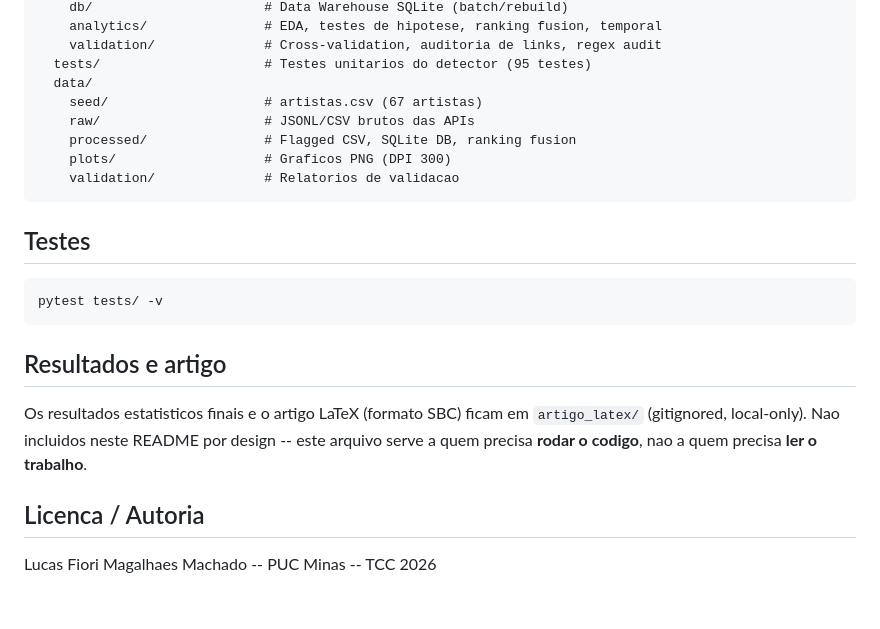
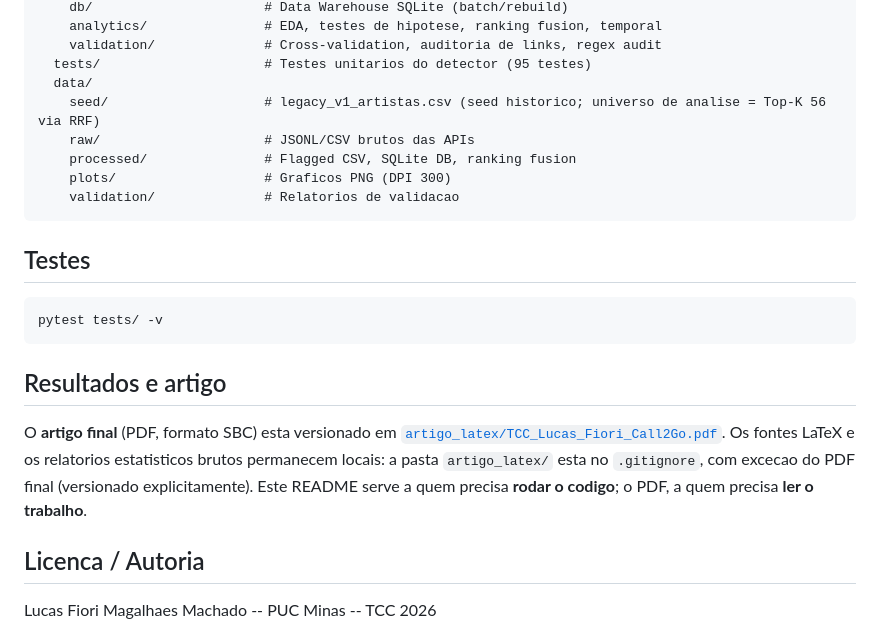
Before and after one commit to fiori007/tcc-call2go, a Markdown page: README.md, the part around the change. GitHub-like rendering; blank space fills up the shorter version.

Commit message:
docs(readme): corrige seed (legacy_v1) e aponta PDF final versionado em artigo_latex

```diff
--- a/README.md
+++ b/README.md
@@ -73,7 +73,7 @@ tcc_call2go/
     validation/              # Cross-validation, auditoria de links, regex audit
   tests/                     # Testes unitarios do detector (95 testes)
   data/
-    seed/                    # artistas.csv (67 artistas)
+    seed/                    # legacy_v1_artistas.csv (seed historico; universo de analise = Top-K 56 via RRF)
     raw/                     # JSONL/CSV brutos das APIs
     processed/               # Flagged CSV, SQLite DB, ranking fusion
     plots/                   # Graficos PNG (DPI 300)
@@ -88,10 +88,12 @@ pytest tests/ -v
 
 ## Resultados e artigo
 
-Os resultados estatisticos finais e o artigo LaTeX (formato SBC) ficam em
-`artigo_latex/` (gitignored, local-only). Nao incluidos neste README por design --
-este arquivo serve a quem precisa **rodar o codigo**, nao a quem precisa
-**ler o trabalho**.
+O **artigo final** (PDF, formato SBC) esta versionado em
+[`artigo_latex/TCC_Lucas_Fiori_Call2Go.pdf`](artigo_latex/TCC_Lucas_Fiori_Call2Go.pdf).
+Os fontes LaTeX e os relatorios estatisticos brutos permanecem locais: a pasta
+`artigo_latex/` esta no `.gitignore`, com excecao do PDF final (versionado
+explicitamente). Este README serve a quem precisa **rodar o codigo**; o PDF, a quem
+precisa **ler o trabalho**.
 
 ## Licenca / Autoria
 
```
